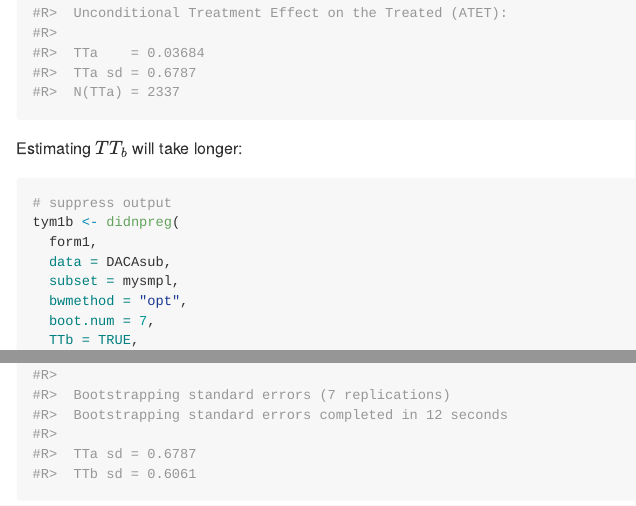
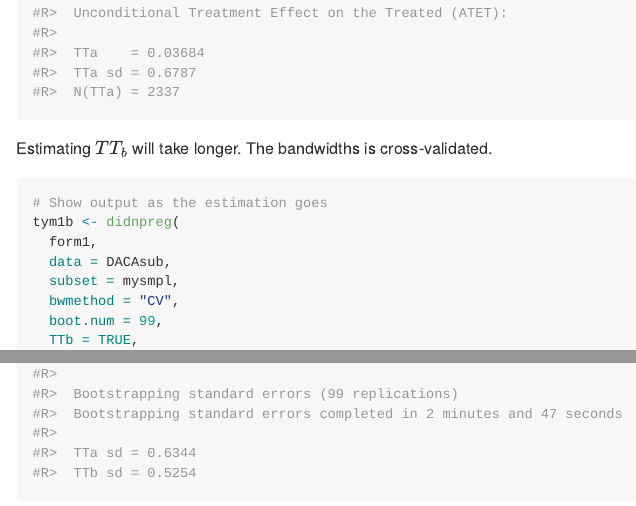
Before and after one commit to OlegBadunenko/didnp, an R Markdown document (README.Rmd): the page in a window 1100 px wide, from 2640 px down, and a second part further down, joined at a grey line. The pictures show the output file README.md that the author committed with the source, drawn offline in the style of GitHub; long lines of code are wrapped; badge pictures from the web are left out.

Commit message:
Documentation

````diff
--- a/README.Rmd
+++ b/README.Rmd
@@ -131,17 +131,17 @@ tym1a <- didnpreg(
 summary(tym1a)
 ```
 
-Estimating $TT_b$ will take longer:
+Estimating $TT_b$ will take longer. The bandwidths is cross-validated.
 
 
 ```{r model1b, eval=TRUE}
-# suppress output
+# Show output as the estimation goes
 tym1b <- didnpreg(
   form1,
   data = DACAsub,
   subset = mysmpl,
-  bwmethod = "opt",
-  boot.num = 7,
+  bwmethod = "CV",
+  boot.num = 99,
   TTb = TRUE,
   print.level = 1,
   cores = 8)
````
Also changed, not shown: README.md, docs/pkgdown.yml, 35 other files.
